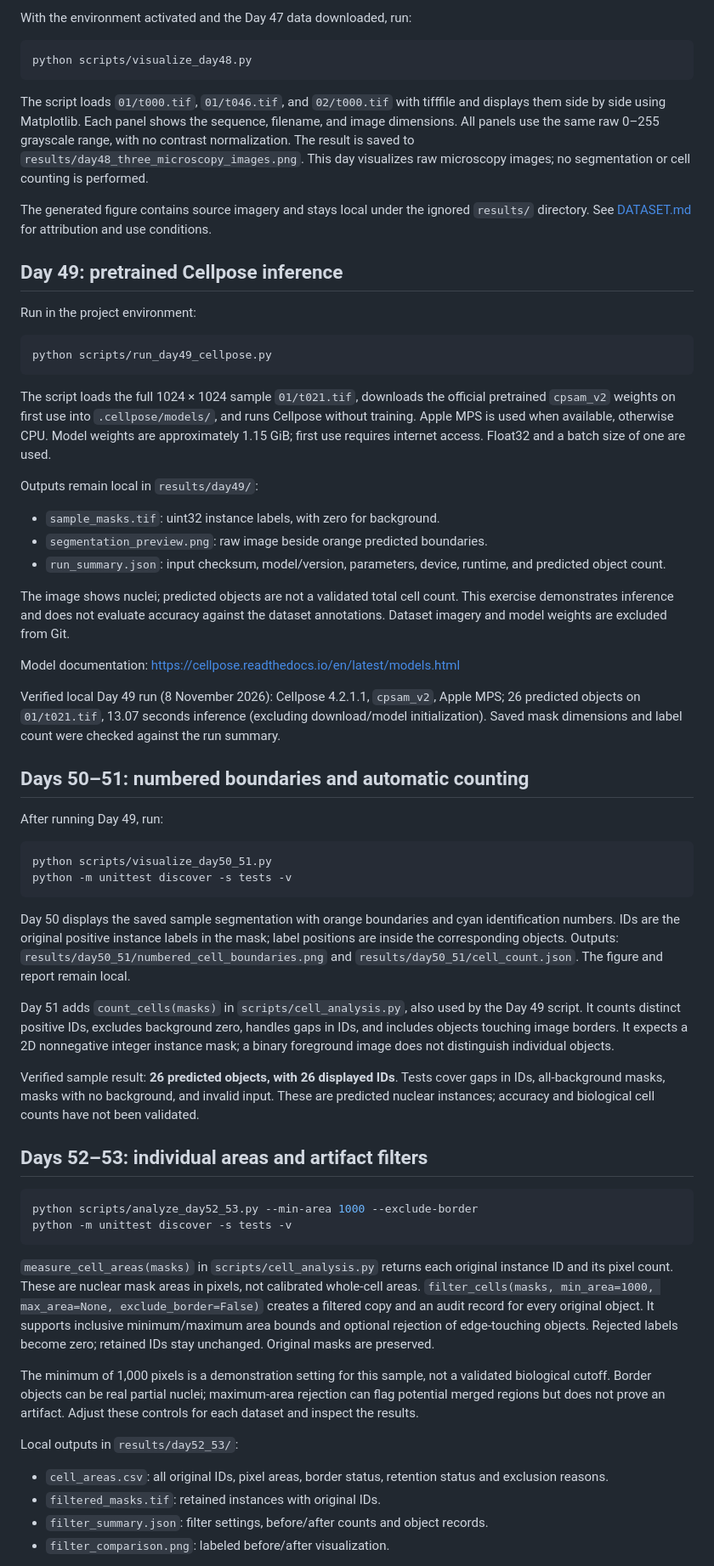
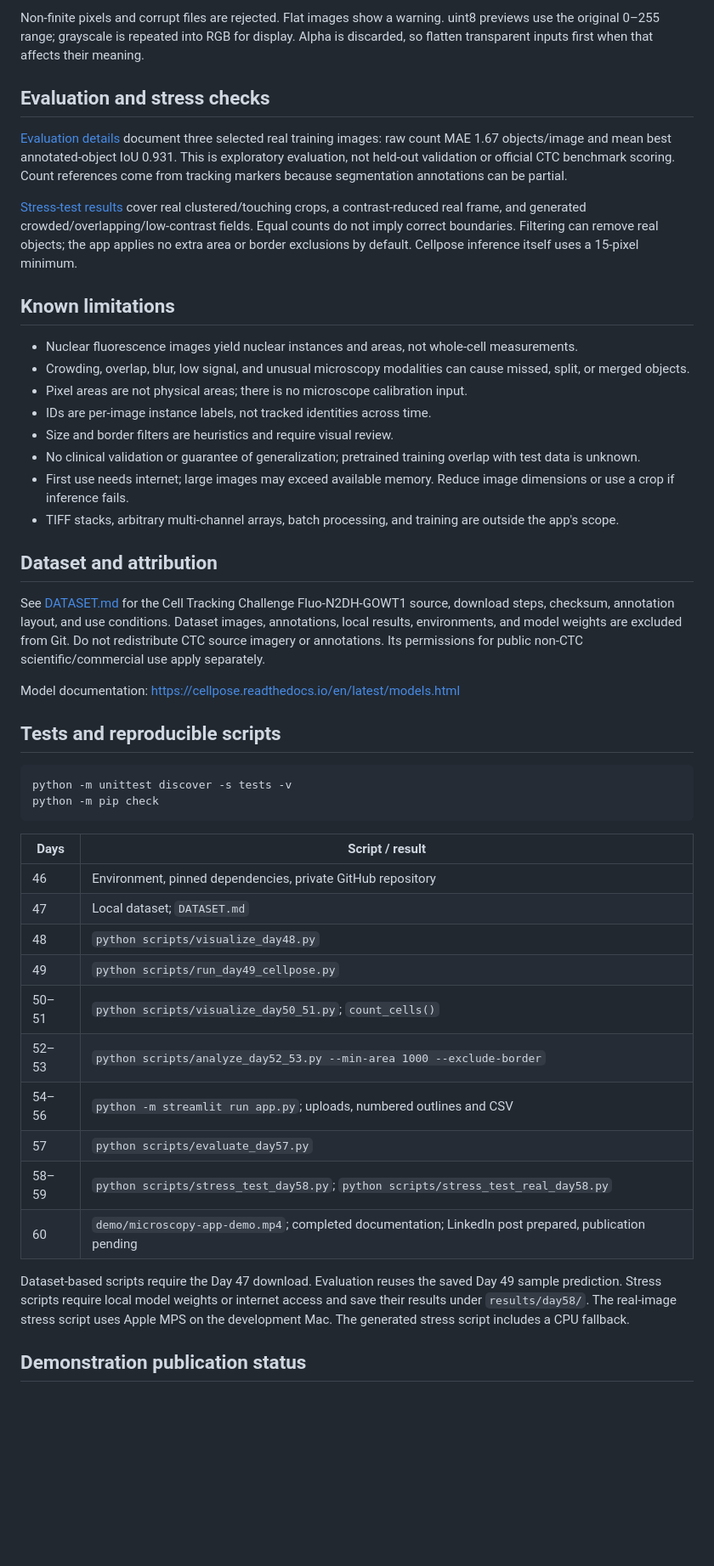
Before and after one commit to obey1305/automated-microscopy-cell-counter, a Markdown page: README.md, the part around one of its changes. Shown at 85% size. GitHub-like rendering; blank space fills up the shorter version.

````diff
--- a/README.md
+++ b/README.md
@@ -37,64 +47,50 @@ Downloaded and verified the Cell Tracking Challenge Fluo-N2DH-GOWT1 training dat
 
-With the environment activated and the Day 47 data downloaded, run:
+Non-finite pixels and corrupt files are rejected. Flat images show a warning. uint8 previews use the original 0–255 range; grayscale is repeated into RGB for display. Alpha is discarded, so flatten transparent inputs first when that affects their meaning.
 
-```bash
-python scripts/visualize_day48.py
-```
+## Evaluation and stress checks
 
-The script loads `01/t000.tif`, `01/t046.tif`, and `02/t000.tif` with tifffile and displays them side by side using Matplotlib. Each panel shows the sequence, filename, and image dimensions. All panels use the same raw 0–255 grayscale range, with no contrast normalization. The result is saved to `results/day48_three_microscopy_images.png`. This day visualizes raw microscopy images; no segmentation or cell counting is performed.
+[Evaluation details](EVALUATION.md) document three selected real training images: raw count MAE 1.67 objects/image and mean best annotated-object IoU 0.931. This is exploratory evaluation, not held-out validation or official CTC benchmark scoring. Count references come from tracking markers because segmentation annotations can be partial.
 
-The generated figure contains source imagery and stays local under the ignored `results/` directory. See [DATASET.md](DATASET.md) for attribution and use conditions.
+[Stress-test results](ROBUSTNESS.md) cover real clustered/touching crops, a contrast-reduced real frame, and generated crowded/overlapping/low-contrast fields. Equal counts do not imply correct boundaries. Filtering can remove real objects; the app applies no extra area or border exclusions by default. Cellpose inference itself uses a 15-pixel minimum.
 
-## Day 49: pretrained Cellpose inference
+## Known limitations
 
-Run in the project environment:
+- Nuclear fluorescence images yield nuclear instances and areas, not whole-cell measurements.
+- Crowding, overlap, blur, low signal, and unusual microscopy modalities can cause missed, split, or merged objects.
+- Pixel areas are not physical areas; there is no microscope calibration input.
+- IDs are per-image instance labels, not tracked identities across time.
+- Size and border filters are heuristics and require visual review.
+- No clinical validation or guarantee of generalization; pretrained training overlap with test data is unknown.
+- First use needs internet; large images may exceed available memory. Reduce image dimensions or use a crop if inference fails.
+- TIFF stacks, arbitrary multi-channel arrays, batch processing, and training are outside the app's scope.
 
-```bash
-python scripts/run_day49_cellpose.py
-```
+## Dataset and attribution
 
-The script loads the full 1024 × 1024 sample `01/t021.tif`, downloads the official pretrained `cpsam_v2` weights on first use into `.cellpose/models/`, and runs Cellpose without training. Apple MPS is used when available, otherwise CPU. Model weights are approximately 1.15 GiB; first use requires internet access. Float32 and a batch size of one are used.
-
-Outputs remain local in `results/day49/`:
-- `sample_masks.tif`: uint32 instance labels, with zero for background.
-- `segmentation_preview.png`: raw image beside orange predicted boundaries.
-- `run_summary.json`: input checksum, model/version, parameters, device, runtime, and predicted object count.
-
-The image shows nuclei; predicted objects are not a validated total cell count. This exercise demonstrates inference and does not evaluate accuracy against the dataset annotations. Dataset imagery and model weights are excluded from Git.
+See [DATASET.md](DATASET.md) for the Cell Tracking Challenge Fluo-N2DH-GOWT1 source, download steps, checksum, annotation layout, and use conditions. Dataset images, annotations, local results, environments, and model weights are excluded from Git. Do not redistribute CTC source imagery or annotations. Its permissions for public non-CTC scientific/commercial use apply separately.
 
 Model documentation: https://cellpose.readthedocs.io/en/latest/models.html
 
-Verified local Day 49 run (8 November 2026): Cellpose 4.2.1.1, `cpsam_v2`, Apple MPS; 26 predicted objects on `01/t021.tif`, 13.07 seconds inference (excluding download/model initialization). Saved mask dimensions and label count were checked against the run summary.
-
-## Days 50–51: numbered boundaries and automatic counting
-
-After running Day 49, run:
+## Tests and reproducible scripts
 
 ```bash
-python scripts/visualize_day50_51.py
 python -m unittest discover -s tests -v
+python -m pip check
 ```
 
-Day 50 displays the saved sample segmentation with orange boundaries and cyan identification numbers. IDs are the original positive instance labels in the mask; label positions are inside the corresponding objects. Outputs: `results/day50_51/numbered_cell_boundaries.png` and `results/day50_51/cell_count.json`. The figure and report remain local.
+| Days | Script / result |
+|---|---|
+| 46 | Environment, pinned dependencies, private GitHub repository |
+| 47 | Local dataset; `DATASET.md` |
+| 48 | `python scripts/visualize_day48.py` |
+| 49 | `python scripts/run_day49_cellpose.py` |
+| 50–51 | `python scripts/visualize_day50_51.py`; `count_cells()` |
+| 52–53 | `python scripts/analyze_day52_53.py --min-area 1000 --exclude-border` |
+| 54–56 | `python -m streamlit run app.py`; uploads, numbered outlines and CSV |
+| 57 | `python scripts/evaluate_day57.py` |
+| 58–59 | `python scripts/stress_test_day58.py`; `python scripts/stress_test_real_day58.py` |
+| 60 | `demo/microscopy-app-demo.mp4`; completed documentation; LinkedIn post prepared, publication pending |
 
-Day 51 adds `count_cells(masks)` in `scripts/cell_analysis.py`, also used by the Day 49 script. It counts distinct positive IDs, excludes background zero, handles gaps in IDs, and includes objects touching image borders. It expects a 2D nonnegative integer instance mask; a binary foreground image does not distinguish individual objects.
+Dataset-based scripts require the Day 47 download. Evaluation reuses the saved Day 49 sample prediction. Stress scripts require local model weights or internet access and save their results under `results/day58/`. The real-image stress script uses Apple MPS on the development Mac. The generated stress script includes a CPU fallback.
 
-Verified sample result: **26 predicted objects, with 26 displayed IDs**. Tests cover gaps in IDs, all-background masks, masks with no background, and invalid input. These are predicted nuclear instances; accuracy and biological cell counts have not been validated.
+## Demonstration publication status
 
-## Days 52–53: individual areas and artifact filters
-
-```bash
-python scripts/analyze_day52_53.py --min-area 1000 --exclude-border
-python -m unittest discover -s tests -v
-```
-
-`measure_cell_areas(masks)` in `scripts/cell_analysis.py` returns each original instance ID and its pixel count. These are nuclear mask areas in pixels, not calibrated whole-cell areas. `filter_cells(masks, min_area=1000, max_area=None, exclude_border=False)` creates a filtered copy and an audit record for every original object. It supports inclusive minimum/maximum area bounds and optional rejection of edge-touching objects. Rejected labels become zero; retained IDs stay unchanged. Original masks are preserved.
-
-The minimum of 1,000 pixels is a demonstration setting for this sample, not a validated biological cutoff. Border objects can be real partial nuclei; maximum-area rejection can flag potential merged regions but does not prove an artifact. Adjust these controls for each dataset and inspect the results.
-
-Local outputs in `results/day52_53/`:
-- `cell_areas.csv`: all original IDs, pixel areas, border status, retention status and exclusion reasons.
-- `filtered_masks.tif`: retained instances with original IDs.
-- `filter_summary.json`: filter settings, before/after counts and object records.
-- `filter_comparison.png`: labeled before/after visualization.
-
````
Also changed, not shown: other parts of README.md (+31 -44 lines), ROBUSTNESS.md (added, +28 -0 lines), demo/app-preview.jpg (added), 7 other files.
